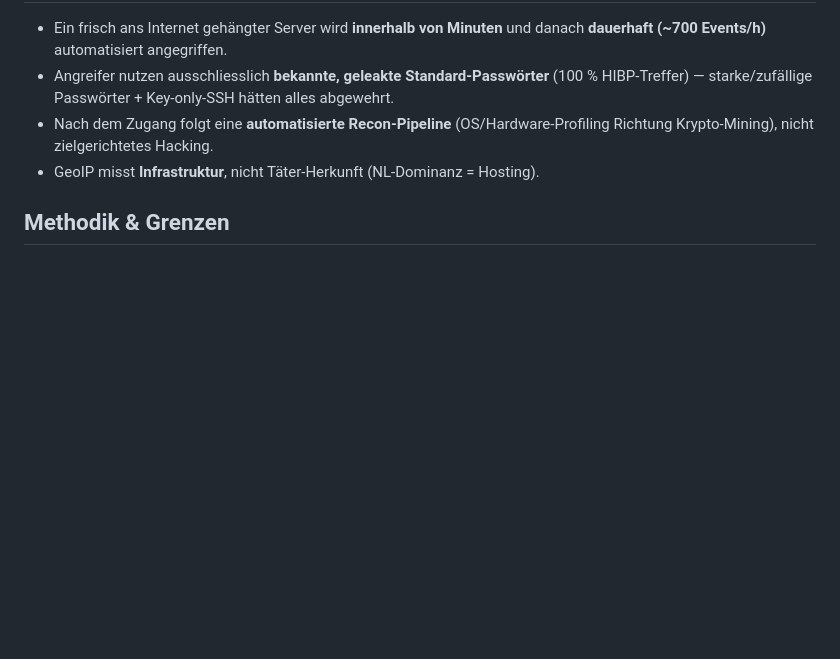
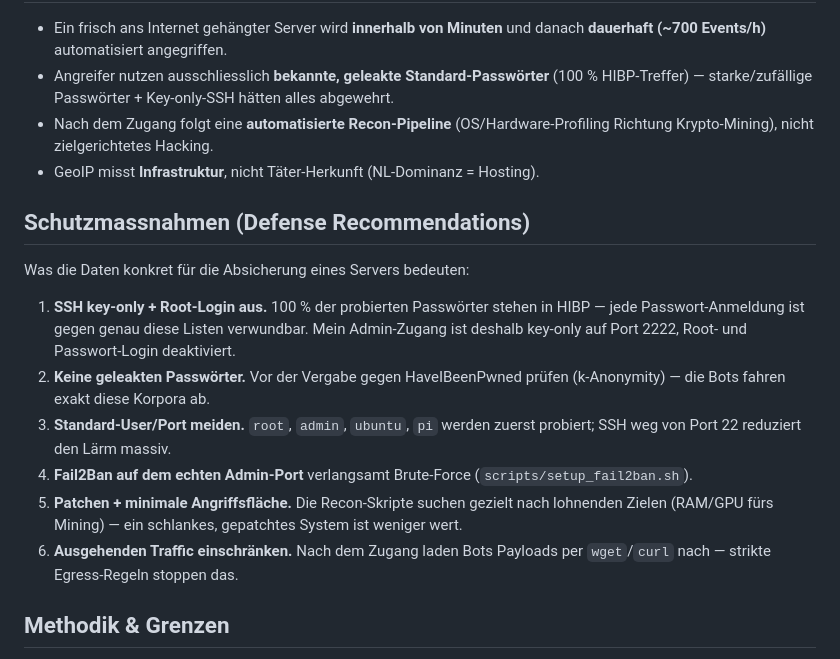
Before and after one commit to MaximilianNoethe/M183, a Markdown page: honeypot-dashboard/RESEARCH.md, the part around the change. Drawn GitHub-style; blank space fills up the shorter version.

```diff
--- a/honeypot-dashboard/RESEARCH.md
+++ b/honeypot-dashboard/RESEARCH.md
@@ -117,6 +117,21 @@ Mehrere IPs, die im selben Minutenfenster mit demselben Muster feuern, deuten au
   Richtung Krypto-Mining), nicht zielgerichtetes Hacking.
 - GeoIP misst **Infrastruktur**, nicht Täter-Herkunft (NL-Dominanz = Hosting).
 
+## Schutzmassnahmen (Defense Recommendations)
+Was die Daten konkret für die Absicherung eines Servers bedeuten:
+1. **SSH key-only + Root-Login aus.** 100 % der probierten Passwörter stehen in HIBP —
+   jede Passwort-Anmeldung ist gegen genau diese Listen verwundbar. Mein Admin-Zugang
+   ist deshalb key-only auf Port 2222, Root- und Passwort-Login deaktiviert.
+2. **Keine geleakten Passwörter.** Vor der Vergabe gegen HaveIBeenPwned prüfen
+   (k-Anonymity) — die Bots fahren exakt diese Korpora ab.
+3. **Standard-User/Port meiden.** `root`, `admin`, `ubuntu`, `pi` werden zuerst probiert;
+   SSH weg von Port 22 reduziert den Lärm massiv.
+4. **Fail2Ban auf dem echten Admin-Port** verlangsamt Brute-Force (`scripts/setup_fail2ban.sh`).
+5. **Patchen + minimale Angriffsfläche.** Die Recon-Skripte suchen gezielt nach lohnenden
+   Zielen (RAM/GPU fürs Mining) — ein schlankes, gepatchtes System ist weniger wert.
+6. **Ausgehenden Traffic einschränken.** Nach dem Zugang laden Bots Payloads per
+   `wget`/`curl` nach — strikte Egress-Regeln stoppen das.
+
 ## Methodik & Grenzen
 - **Methodik:** Cowrie (SSH/Telnet-Emulation) → JSON-Log → Python-Parser (Offset-Dedup,
   GeoIP via ip-api.com mit Cache) → SQLite → Flask-API → Dashboard/Analyse.
```
Also changed, not shown: honeypot-dashboard/README.md (+32 -28 lines).
